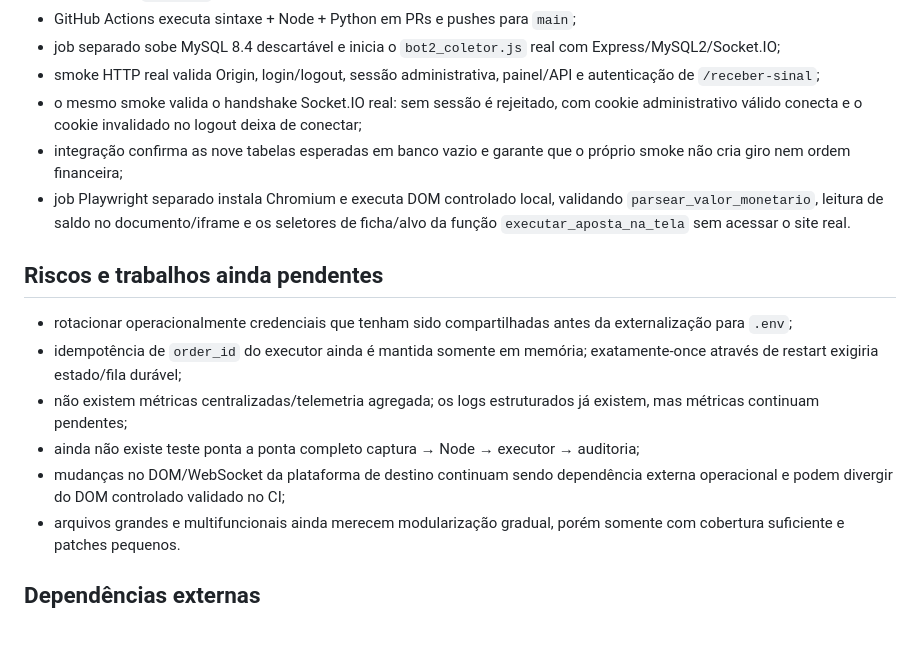
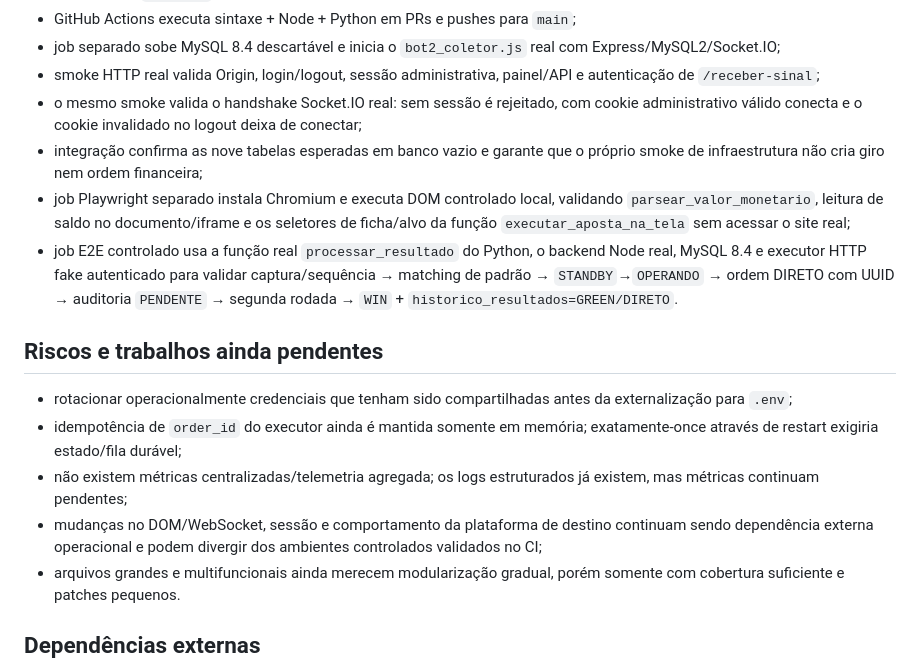
Before and after one commit to Techxiaomi/robo-bacbo, a Markdown page: docs/CURRENT_STATE.md, the part around one of its changes. Rendered like a GitHub page; blank space fills up the shorter version.

Commit message:
docs: include OBS-003H controlled E2E in current state

```diff
--- a/docs/CURRENT_STATE.md
+++ b/docs/CURRENT_STATE.md
@@ -97,16 +97,16 @@ O Python envia resultados autenticados para `POST /receber-sinal`. O Node envia
 - job separado sobe MySQL 8.4 descartável e inicia o `bot2_coletor.js` real com Express/MySQL2/Socket.IO;
 - smoke HTTP real valida Origin, login/logout, sessão administrativa, painel/API e autenticação de `/receber-sinal`;
 - o mesmo smoke valida o handshake Socket.IO real: sem sessão é rejeitado, com cookie administrativo válido conecta e o cookie invalidado no logout deixa de conectar;
-- integração confirma as nove tabelas esperadas em banco vazio e garante que o próprio smoke não cria giro nem ordem financeira;
-- job Playwright separado instala Chromium e executa DOM controlado local, validando `parsear_valor_monetario`, leitura de saldo no documento/iframe e os seletores de ficha/alvo da função `executar_aposta_na_tela` sem acessar o site real.
+- integração confirma as nove tabelas esperadas em banco vazio e garante que o próprio smoke de infraestrutura não cria giro nem ordem financeira;
+- job Playwright separado instala Chromium e executa DOM controlado local, validando `parsear_valor_monetario`, leitura de saldo no documento/iframe e os seletores de ficha/alvo da função `executar_aposta_na_tela` sem acessar o site real;
+- job E2E controlado usa a função real `processar_resultado` do Python, o backend Node real, MySQL 8.4 e executor HTTP fake autenticado para validar captura/sequência → matching de padrão → `STANDBY`→`OPERANDO` → ordem DIRETO com UUID → auditoria `PENDENTE` → segunda rodada → `WIN` + `historico_resultados=GREEN/DIRETO`.
 
 ## Riscos e trabalhos ainda pendentes
 
 - rotacionar operacionalmente credenciais que tenham sido compartilhadas antes da externalização para `.env`;
 - idempotência de `order_id` do executor ainda é mantida somente em memória; exatamente-once através de restart exigiria estado/fila durável;
 - não existem métricas centralizadas/telemetria agregada; os logs estruturados já existem, mas métricas continuam pendentes;
-- ainda não existe teste ponta a ponta completo captura → Node → executor → auditoria;
-- mudanças no DOM/WebSocket da plataforma de destino continuam sendo dependência externa operacional e podem divergir do DOM controlado validado no CI;
+- mudanças no DOM/WebSocket, sessão e comportamento da plataforma de destino continuam sendo dependência externa operacional e podem divergir dos ambientes controlados validados no CI;
 - arquivos grandes e multifuncionais ainda merecem modularização gradual, porém somente com cobertura suficiente e patches pequenos.
 
 ## Dependências externas
```
Also changed, not shown: other parts of docs/CURRENT_STATE.md (+1 -1 lines).
